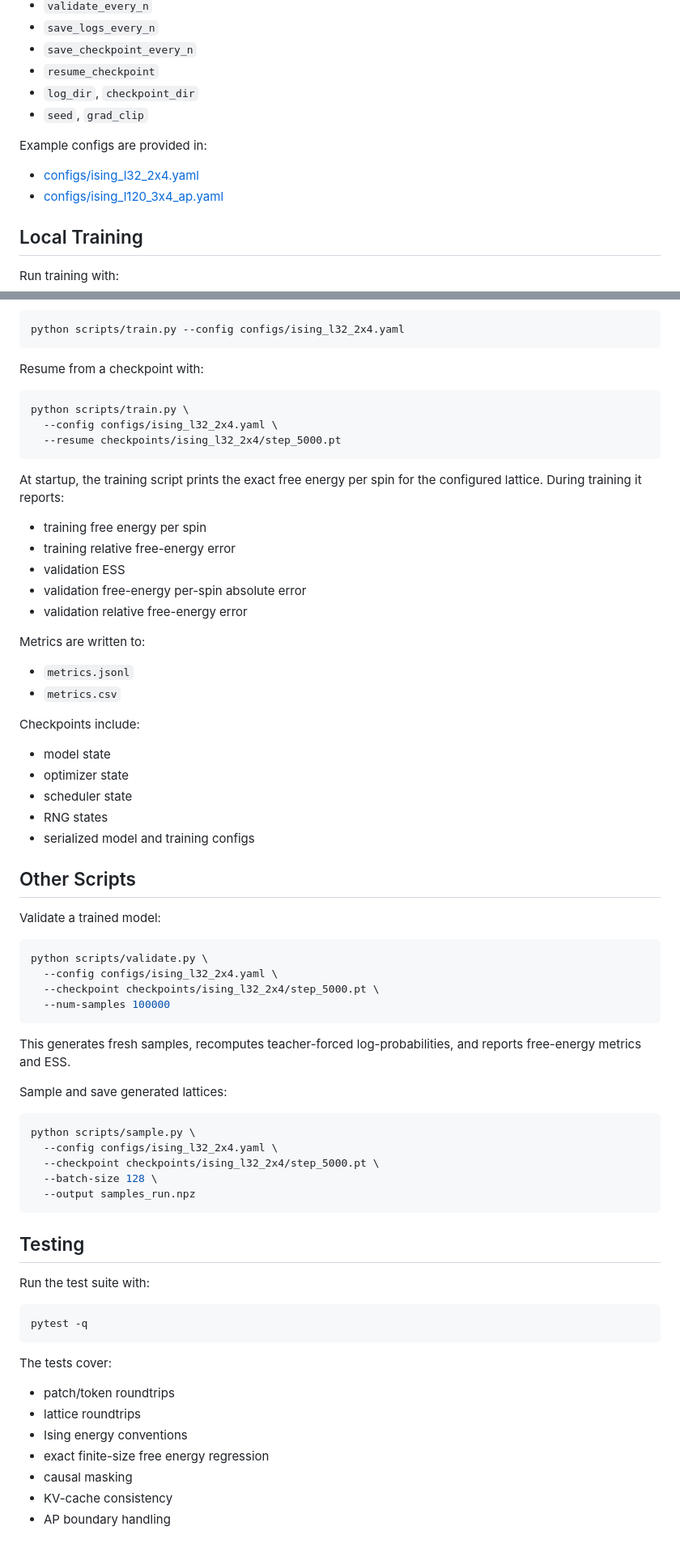
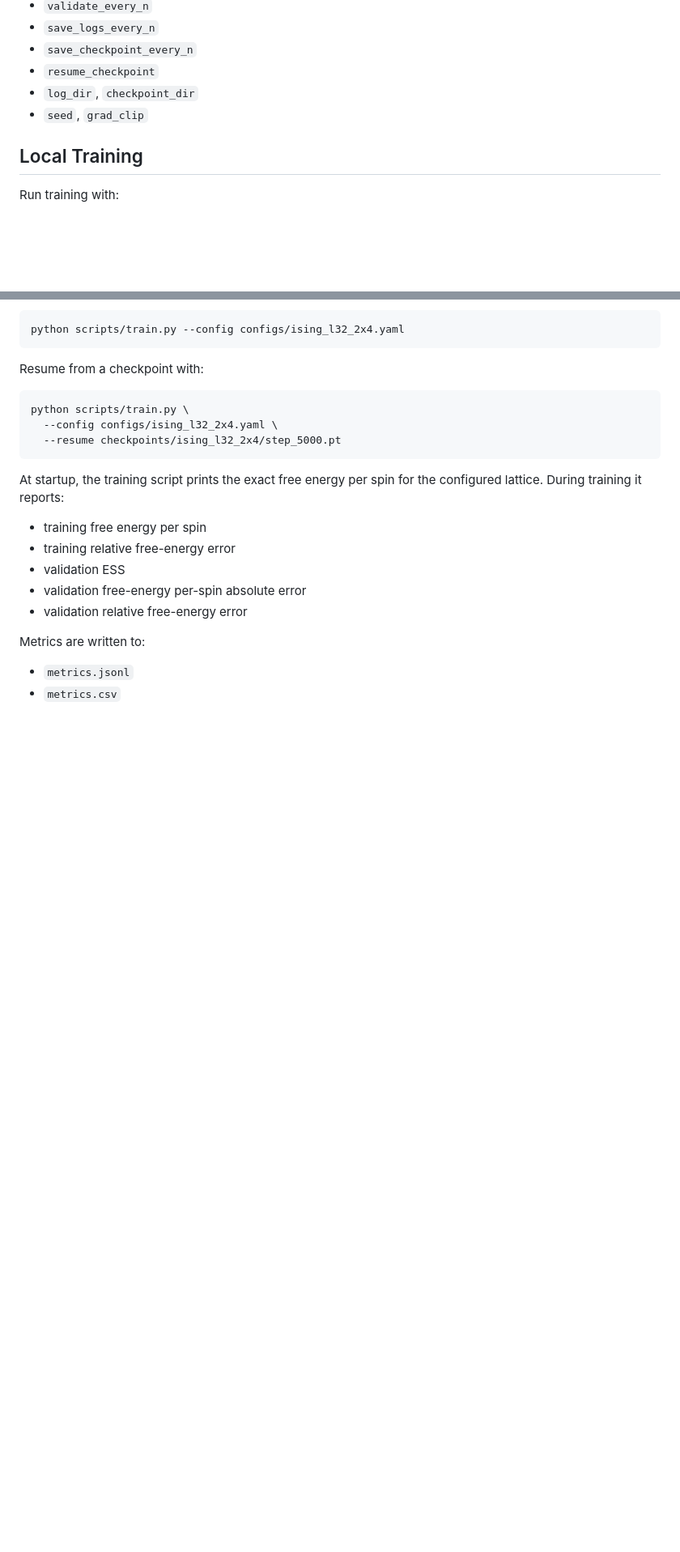
Before and after one commit to labofdoubt/ising-transformer, a Markdown page: README.md, 2 parts joined by grey strips. Shown at 81% size. GitHub-like rendering; blank space fills up the shorter version.

````diff
--- a/README.md
+++ b/README.md
@@ -98,11 +77,6 @@ Runs are configured through a single YAML file with two sections:
 - `log_dir`, `checkpoint_dir`
 - `seed`, `grad_clip`
 
-Example configs are provided in:
-
-- [configs/ising_l32_2x4.yaml](/Users/sergeyalekseev/Desktop/ML_projects/ising_transformer/configs/ising_l32_2x4.yaml)
-- [configs/ising_l120_3x4_ap.yaml](/Users/sergeyalekseev/Desktop/ML_projects/ising_transformer/configs/ising_l120_3x4_ap.yaml)
-
 ## Local Training
 
 Run training with:
@@ -131,52 +105,3 @@ Metrics are written to:
 
 - `metrics.jsonl`
 - `metrics.csv`
-
-Checkpoints include:
-
-- model state
-- optimizer state
-- scheduler state
-- RNG states
-- serialized model and training configs
-
-## Other Scripts
-
-Validate a trained model:
-
-```bash
-python scripts/validate.py \
-  --config configs/ising_l32_2x4.yaml \
-  --checkpoint checkpoints/ising_l32_2x4/step_5000.pt \
-  --num-samples 100000
-```
-
-This generates fresh samples, recomputes teacher-forced log-probabilities, and reports free-energy metrics and ESS.
-
-Sample and save generated lattices:
-
-```bash
-python scripts/sample.py \
-  --config configs/ising_l32_2x4.yaml \
-  --checkpoint checkpoints/ising_l32_2x4/step_5000.pt \
-  --batch-size 128 \
-  --output samples_run.npz
-```
-
-## Testing
-
-Run the test suite with:
-
-```bash
-pytest -q
-```
-
-The tests cover:
-
-- patch/token roundtrips
-- lattice roundtrips
-- Ising energy conventions
-- exact finite-size free energy regression
-- causal masking
-- KV-cache consistency
-- AP boundary handling
````
Also changed, not shown: other parts of README.md (+28 -49 lines).
